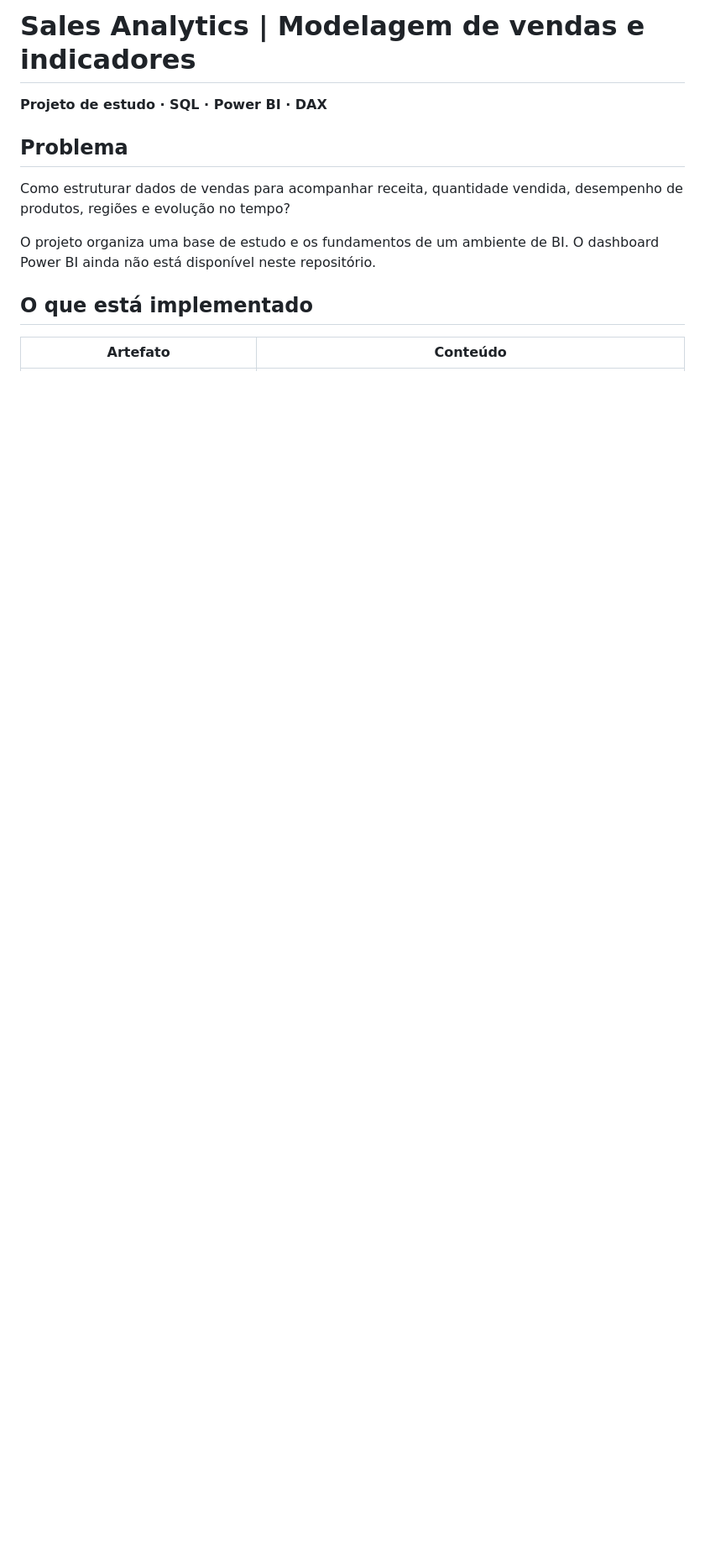
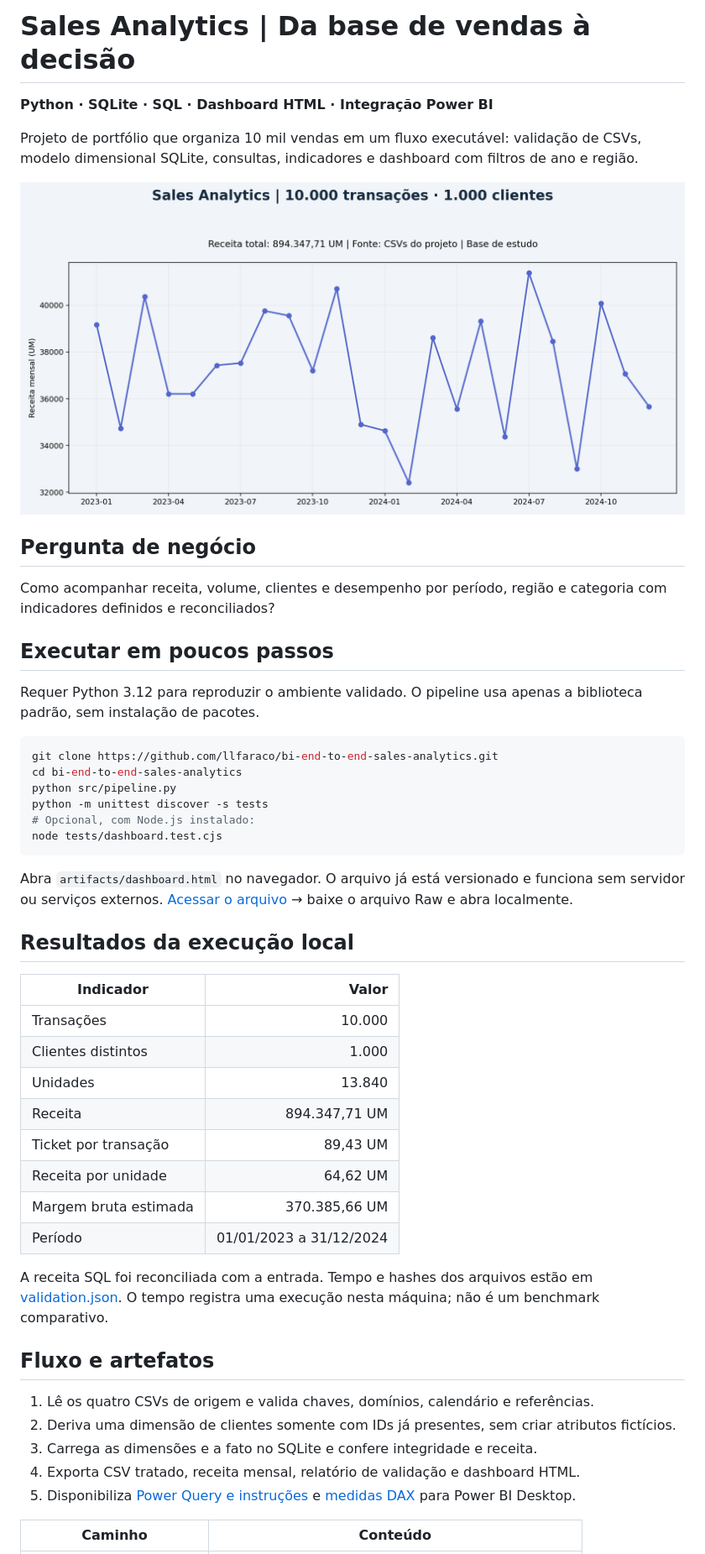
Before and after one commit to llfaraco/bi-end-to-end-sales-analytics, a Markdown page: README.md, the part around one of its changes. Shown at 84% size. Drawn GitHub-style; pictures changed too: images/sales_overview.png (added); blank space fills up the shorter version.

Commit message:
feat: entregar execução reproduzível, evidências e verificações automáticas

````diff
--- a/README.md
+++ b/README.md
@@ -1,14 +1,52 @@
-# Sales Analytics | Modelagem de vendas e indicadores
+# Sales Analytics | Da base de vendas à decisão
 
-**Projeto de estudo · SQL · Power BI · DAX**
+**Python · SQLite · SQL · Dashboard HTML · Integração Power BI**
 
-## Problema
+Projeto de portfólio que organiza 10 mil vendas em um fluxo executável: validação de CSVs, modelo dimensional SQLite, consultas, indicadores e dashboard com filtros de ano e região.
 
-Como estruturar dados de vendas para acompanhar receita, quantidade vendida, desempenho de produtos, regiões e evolução no tempo?
+![Resumo dos resultados](images/sales_overview.png)
 
-O projeto organiza uma base de estudo e os fundamentos de um ambiente de BI. O dashboard Power BI ainda não está disponível neste repositório.
+## Pergunta de negócio
 
-## O que está implementado
+Como acompanhar receita, volume, clientes e desempenho por período, região e categoria com indicadores definidos e reconciliados?
 
-| Artefato | Conteúdo |
+## Executar em poucos passos
+
+Requer Python 3.12 para reproduzir o ambiente validado. O pipeline usa apenas a biblioteca padrão, sem instalação de pacotes.
+
+```bash
+git clone https://github.com/llfaraco/bi-end-to-end-sales-analytics.git
+cd bi-end-to-end-sales-analytics
+python src/pipeline.py
+python -m unittest discover -s tests
+# Opcional, com Node.js instalado:
+node tests/dashboard.test.cjs
+```
+
+Abra `artifacts/dashboard.html` no navegador. O arquivo já está versionado e funciona sem servidor ou serviços externos. [Acessar o arquivo](artifacts/dashboard.html) → baixe o arquivo Raw e abra localmente.
+
+## Resultados da execução local
+
+| Indicador | Valor |
+| --- | ---: |
+| Transações | 10.000 |
+| Clientes distintos | 1.000 |
+| Unidades | 13.840 |
+| Receita | 894.347,71 UM |
+| Ticket por transação | 89,43 UM |
+| Receita por unidade | 64,62 UM |
+| Margem bruta estimada | 370.385,66 UM |
+| Período | 01/01/2023 a 31/12/2024 |
+
+A receita SQL foi reconciliada com a entrada. Tempo e hashes dos arquivos estão em [validation.json](artifacts/validation.json). O tempo registra uma execução nesta máquina; não é um benchmark comparativo.
+
+## Fluxo e artefatos
+
+1. Lê os quatro CSVs de origem e valida chaves, domínios, calendário e referências.
+2. Deriva uma dimensão de clientes somente com IDs já presentes, sem criar atributos fictícios.
+3. Carrega as dimensões e a fato no SQLite e confere integridade e receita.
+4. Exporta CSV tratado, receita mensal, relatório de validação e dashboard HTML.
+5. Disponibiliza [Power Query e instruções](powerbi/README.md) e [medidas DAX](pbix/dax_measures.txt) para Power BI Desktop.
+
+| Caminho | Conteúdo |
 | --- | --- |
````
Also changed, not shown: other parts of README.md (+14 -31 lines), docs/DATA_DICTIONARY.md (added, +18 -0 lines), docs/DECISIONS.md (added, +39 -0 lines), powerbi/README.md (added, +15 -0 lines), 13 other files.
